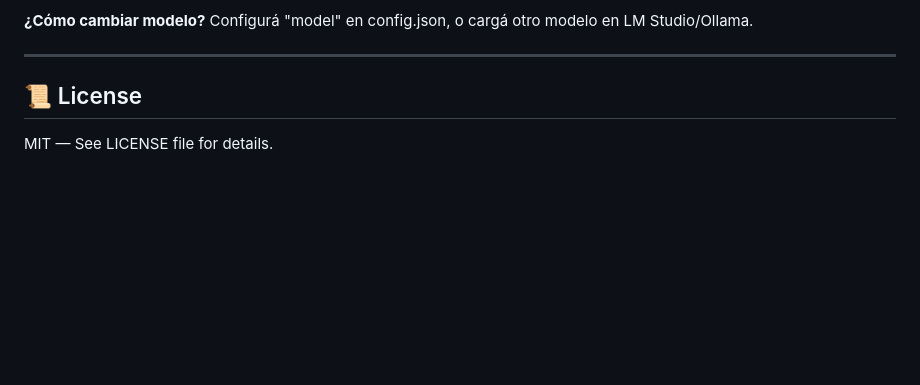
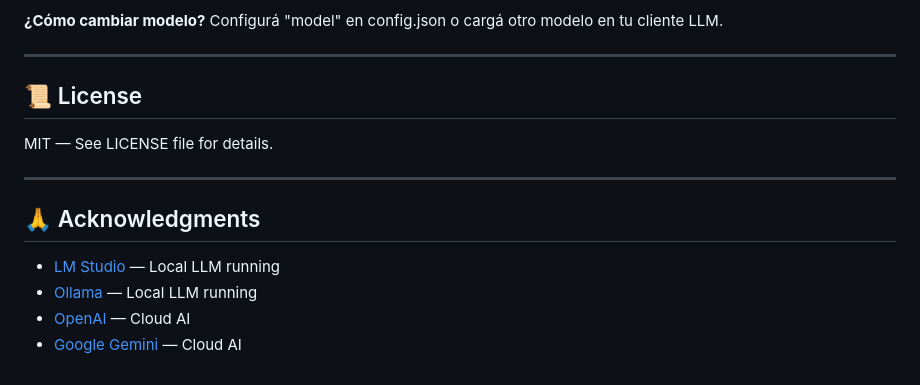
Before and after one commit to Hunther4/Anti, a Markdown page: README.md, the part around one of its changes. GitHub-like rendering; blank space fills up the shorter version.

Commit message:
docs: Agregar sections profesionales (Contributing, CoC, Security, Acknowledgments)

```diff
--- a/README.md
+++ b/README.md
@@ -188,9 +168,18 @@ Solo para proveedores locales (LM Studio/Ollama). Los proveedores en la nube sol
 
 **¿Cómo cambiar modelo?**
-Configurá "model" en config.json, o cargá otro modelo en LM Studio/Ollama.
+Configurá "model" en config.json o cargá otro modelo en tu cliente LLM.
 
 ---
 
 ## 📜 License
 
 MIT — See LICENSE file for details.
+
+---
+
+## 🙏 Acknowledgments
+
+- [LM Studio](https://lmstudio.ai) — Local LLM running
+- [Ollama](https://ollama.com) — Local LLM running
+- [OpenAI](https://openai.com) — Cloud AI
+- [Google Gemini](https://gemini.google.com) — Cloud AI
```
Also changed, not shown: other parts of README.md (+100 -120 lines).
